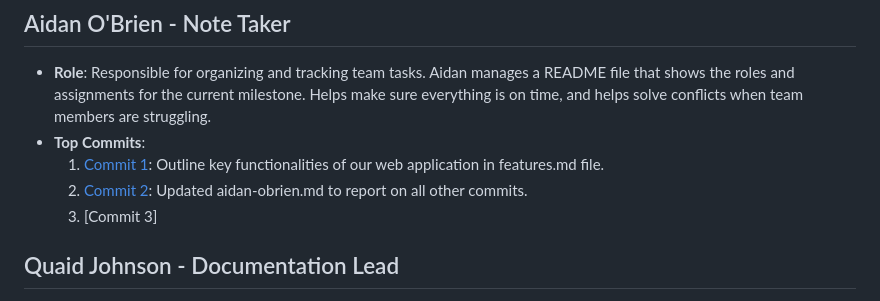
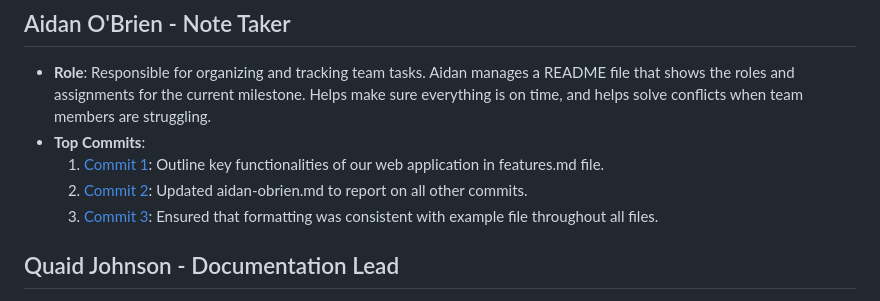
Before and after one commit to kserra1/CS326Team2, a Markdown page: team/m2/roles.md, the part around the change. Rendered like a GitHub page.

```diff
--- a/team/m2/roles.md
+++ b/team/m2/roles.md
@@ -26,7 +26,7 @@
 - **Top Commits**:
   1. [Commit 1](https://github.com/kserra1/CS326Team2/blob/main/team/m2/features.md): Outline key functionalities of our web application in features.md file.
   2. [Commit 2](https://github.com/kserra1/CS326Team2/commit/a07b22636a00ab2313117b1d0eae74085f3ec03a): Updated aidan-obrien.md to report on all other commits.
-  3. [Commit 3]
+  3. [Commit 3](https://github.com/kserra1/CS326Team2/commit/46ea68f0cfd8420ba8dabc3e570f377ec4bd47c9): Ensured that formatting was consistent with example file throughout all files.
 
 ## Quaid Johnson - Documentation Lead
 
```
